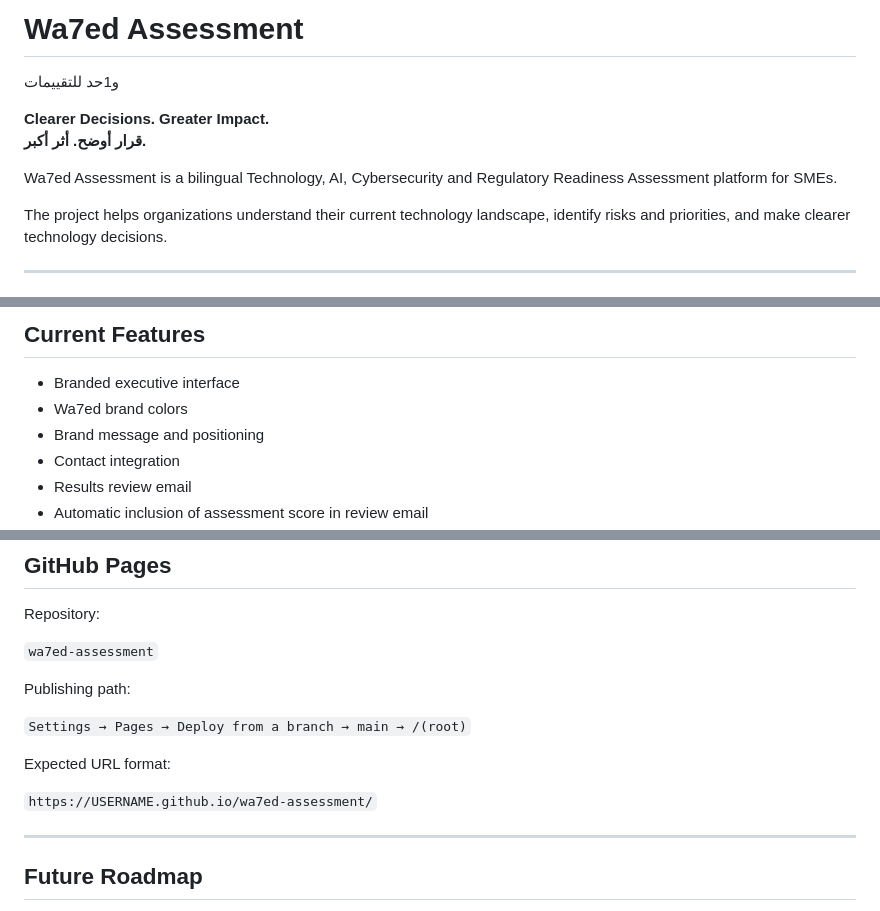
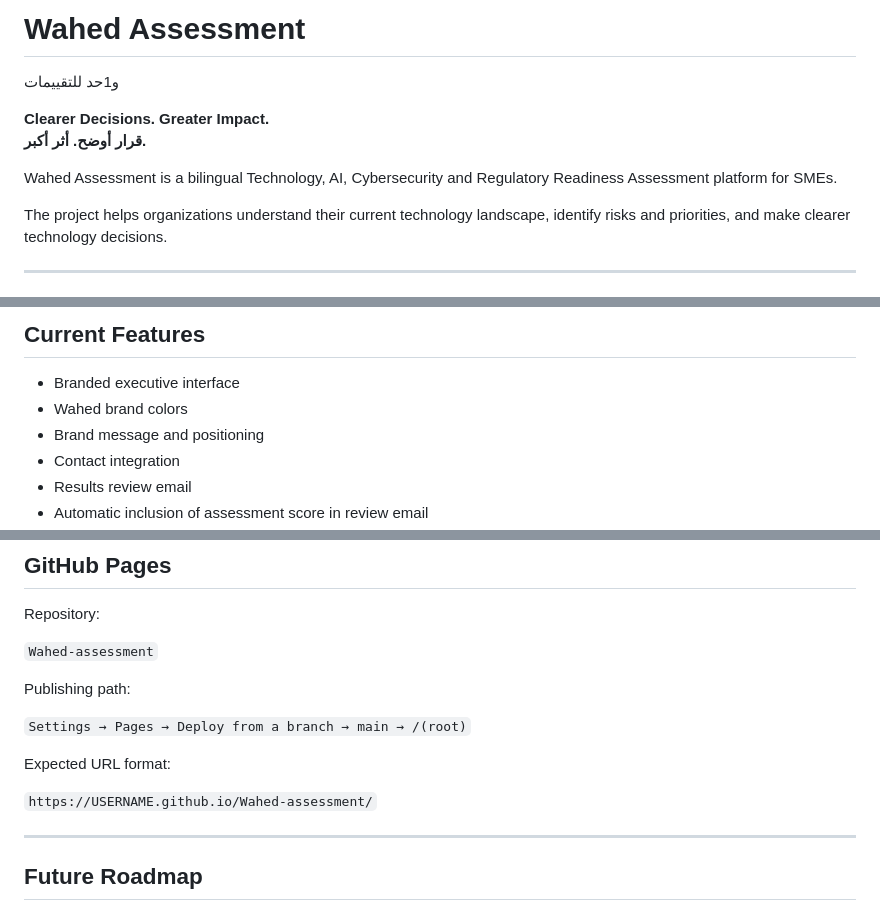
Before and after one commit to ahk565r/wa7ed-Assessment, a Markdown page: README.md, 3 parts joined by grey strips. GitHub-like rendering.

```diff
--- a/README.md
+++ b/README.md
@@ -1,11 +1,11 @@
-# Wa7ed Assessment
+# Wahed Assessment
 
 و1حد للتقييمات
 
 **Clearer Decisions. Greater Impact.**
 **قرار أوضح. أثر أكبر.**
 
-Wa7ed Assessment is a bilingual Technology, AI, Cybersecurity and Regulatory Readiness Assessment platform for SMEs.
+Wahed Assessment is a bilingual Technology, AI, Cybersecurity and Regulatory Readiness Assessment platform for SMEs.
 
 The project helps organizations understand their current technology landscape, identify risks and priorities, and make clearer technology decisions.
 
@@ -148,7 +148,7 @@ Important:
 
 ## Current Features
 - Branded executive interface
-- Wa7ed brand colors
+- Wahed brand colors
 - Brand message and positioning
 - Contact integration
 - Results review email
@@ -194,7 +194,7 @@ For assessment review or technology advisory:
 
 Repository:
 
-`wa7ed-assessment`
+`Wahed-assessment`
 
 Publishing path:
 
@@ -202,7 +202,7 @@ Publishing path:
 
 Expected URL format:
 
-`https://USERNAME.github.io/wa7ed-assessment/`
+`https://USERNAME.github.io/Wahed-assessment/`
 
 ---
 
```
Also changed, not shown: other parts of README.md (+1 -1 lines).
